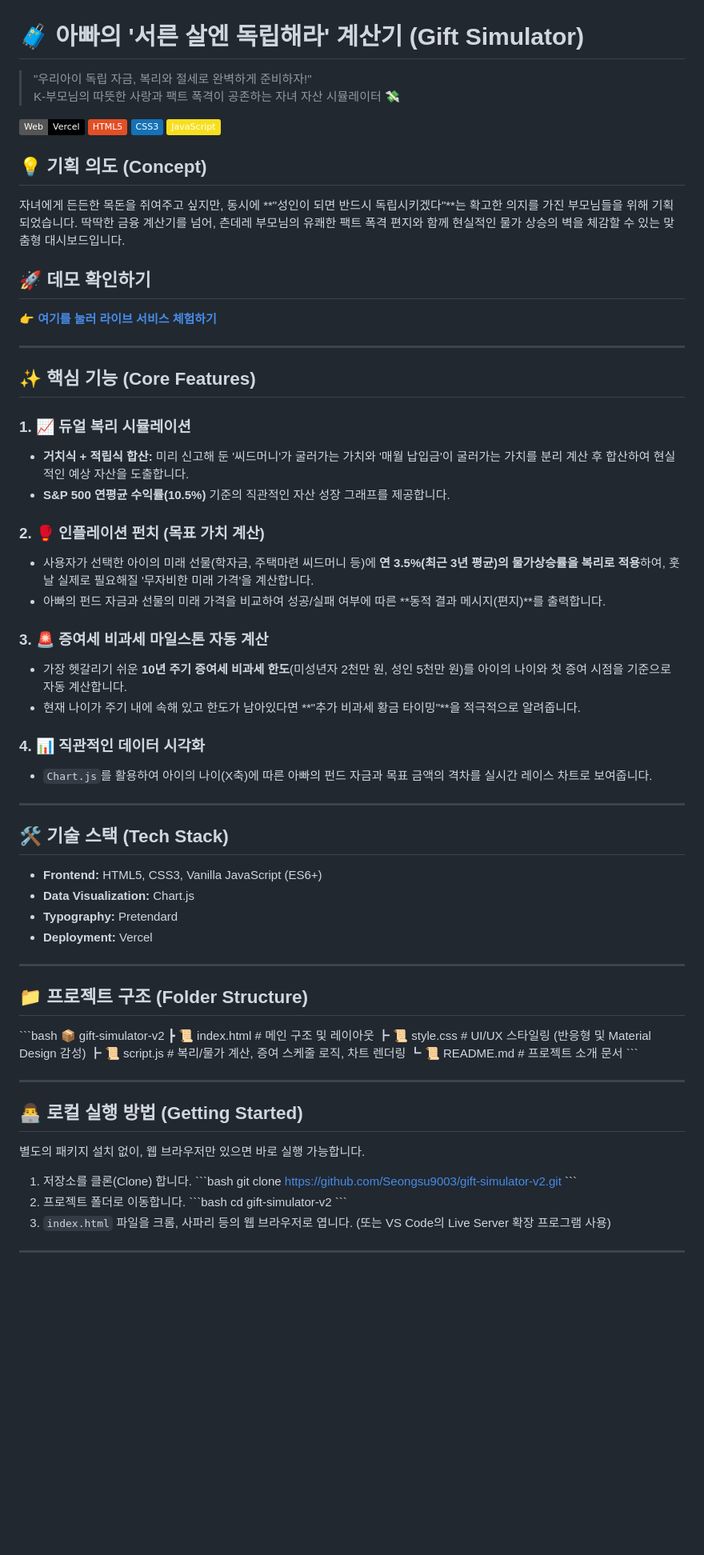
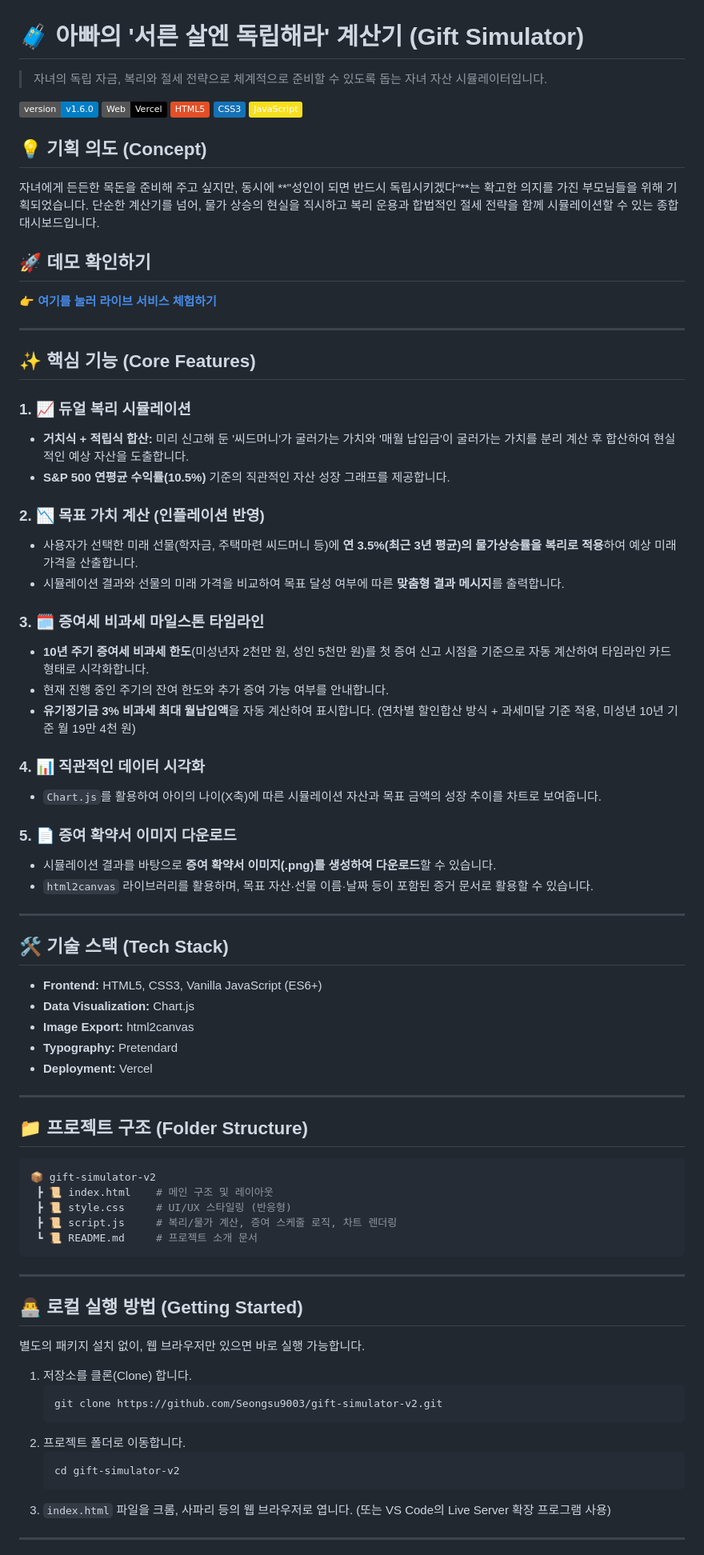
Before and after one commit to Seongsu9003/gift-simulator-v2, a Markdown page: README.md, the part around one of its changes. Shown at 80% size. GitHub-like rendering; badges without logos; blank space fills up the shorter version.

Commit message:
docs: README v1.6.0 업데이트
- 톤앤매너 수정: 전문적이고 따뜻한 어조로 통일 (유머/속어 표현 제거)
- 핵심 기능 업데이트: 타임라인 UI, 유기정기금 계산, 확약서 다운로드 반영
- html2canvas 기술 스택에 추가
- v1.6.0 버전 뱃지 추가

Co-Authored-By: Claude Sonnet 4.6 <noreply@anthropic.com>

````diff
--- a/README.md
+++ b/README.md
@@ -1,15 +1,15 @@
 # 🧳 아빠의 '서른 살엔 독립해라' 계산기 (Gift Simulator)
 
-> "우리아이 독립 자금, 복리와 절세로 완벽하게 준비하자!" <br>
-> K-부모님의 따뜻한 사랑과 팩트 폭격이 공존하는 자녀 자산 시뮬레이터 💸
+> 자녀의 독립 자금, 복리와 절세 전략으로 체계적으로 준비할 수 있도록 돕는 자녀 자산 시뮬레이터입니다.
 
+[![Version](https://img.shields.io/badge/version-v1.6.0-blue)](#)
 [![Web](https://img.shields.io/badge/Web-Vercel-black?logo=vercel)](#)
 [![HTML5](https://img.shields.io/badge/HTML5-E34F26?logo=html5&logoColor=white)](#)
 [![CSS3](https://img.shields.io/badge/CSS3-1572B6?logo=css3&logoColor=white)](#)
 [![JavaScript](https://img.shields.io/badge/JavaScript-F7DF1E?logo=javascript&logoColor=black)](#)
 
 ## 💡 기획 의도 (Concept)
-자녀에게 든든한 목돈을 쥐여주고 싶지만, 동시에 **"성인이 되면 반드시 독립시키겠다"**는 확고한 의지를 가진 부모님들을 위해 기획되었습니다.
-딱딱한 금융 계산기를 넘어, 츤데레 부모님의 유쾌한 팩트 폭격 편지와 함께 현실적인 물가 상승의 벽을 체감할 수 있는 맞춤형 대시보드입니다.
+자녀에게 든든한 목돈을 준비해 주고 싶지만, 동시에 **"성인이 되면 반드시 독립시키겠다"**는 확고한 의지를 가진 부모님들을 위해 기획되었습니다.
+단순한 계산기를 넘어, 물가 상승의 현실을 직시하고 복리 운용과 합법적인 절세 전략을 함께 시뮬레이션할 수 있는 종합 대시보드입니다.
 
 ## 🚀 데모 확인하기
@@ -23,16 +23,21 @@
 * **거치식 + 적립식 합산:** 미리 신고해 둔 '씨드머니'가 굴러가는 가치와 '매월 납입금'이 굴러가는 가치를 분리 계산 후 합산하여 현실적인 예상 자산을 도출합니다.
 * **S&P 500 연평균 수익률(10.5%)** 기준의 직관적인 자산 성장 그래프를 제공합니다.
 
-### 2. 🥊 인플레이션 펀치 (목표 가치 계산)
-* 사용자가 선택한 아이의 미래 선물(학자금, 주택마련 씨드머니 등)에 **연 3.5%(최근 3년 평균)의 물가상승률을 복리로 적용**하여, 훗날 실제로 필요해질 '무자비한 미래 가격'을 계산합니다.
-* 아빠의 펀드 자금과 선물의 미래 가격을 비교하여 성공/실패 여부에 따른 **동적 결과 메시지(편지)**를 출력합니다.
+### 2. 📉 목표 가치 계산 (인플레이션 반영)
+* 사용자가 선택한 미래 선물(학자금, 주택마련 씨드머니 등)에 **연 3.5%(최근 3년 평균)의 물가상승률을 복리로 적용**하여 예상 미래 가격을 산출합니다.
+* 시뮬레이션 결과와 선물의 미래 가격을 비교하여 목표 달성 여부에 따른 **맞춤형 결과 메시지**를 출력합니다.
 
-### 3. 🚨 증여세 비과세 마일스톤 자동 계산
-* 가장 헷갈리기 쉬운 **10년 주기 증여세 비과세 한도**(미성년자 2천만 원, 성인 5천만 원)를 아이의 나이와 첫 증여 시점을 기준으로 자동 계산합니다.
-* 현재 나이가 주기 내에 속해 있고 한도가 남아있다면 **"추가 비과세 황금 타이밍"**을 적극적으로 알려줍니다.
+### 3. 🗓 증여세 비과세 마일스톤 타임라인
+* **10년 주기 증여세 비과세 한도**(미성년자 2천만 원, 성인 5천만 원)를 첫 증여 신고 시점을 기준으로 자동 계산하여 타임라인 카드 형태로 시각화합니다.
+* 현재 진행 중인 주기의 잔여 한도와 추가 증여 가능 여부를 안내합니다.
+* **유기정기금 3% 비과세 최대 월납입액**을 자동 계산하여 표시합니다. (연차별 할인합산 방식 + 과세미달 기준 적용, 미성년 10년 기준 월 19만 4천 원)
 
 ### 4. 📊 직관적인 데이터 시각화
-* `Chart.js`를 활용하여 아이의 나이(X축)에 따른 아빠의 펀드 자금과 목표 금액의 격차를 실시간 레이스 차트로 보여줍니다.
+* `Chart.js`를 활용하여 아이의 나이(X축)에 따른 시뮬레이션 자산과 목표 금액의 성장 추이를 차트로 보여줍니다.
+
+### 5. 📄 증여 확약서 이미지 다운로드
+* 시뮬레이션 결과를 바탕으로 **증여 확약서 이미지(.png)를 생성하여 다운로드**할 수 있습니다.
+* `html2canvas` 라이브러리를 활용하며, 목표 자산·선물 이름·날짜 등이 포함된 증거 문서로 활용할 수 있습니다.
 
 ---
 
@@ -40,6 +45,7 @@
 
 * **Frontend:** HTML5, CSS3, Vanilla JavaScript (ES6+)
 * **Data Visualization:** Chart.js
+* **Image Export:** html2canvas
 * **Typography:** Pretendard
 * **Deployment:** Vercel
 
@@ -47,13 +53,13 @@
 
 ## 📁 프로젝트 구조 (Folder Structure)
 
-\`\`\`bash
+```bash
 📦 gift-simulator-v2
  ┣ 📜 index.html    # 메인 구조 및 레이아웃
- ┣ 📜 style.css     # UI/UX 스타일링 (반응형 및 Material Design 감성)
+ ┣ 📜 style.css     # UI/UX 스타일링 (반응형)
  ┣ 📜 script.js     # 복리/물가 계산, 증여 스케줄 로직, 차트 렌더링
  ┗ 📜 README.md     # 프로젝트 소개 문서
-\`\`\`
+```
 
 ---
 
@@ -62,13 +68,13 @@
 별도의 패키지 설치 없이, 웹 브라우저만 있으면 바로 실행 가능합니다.
 
 1. 저장소를 클론(Clone) 합니다.
-   \`\`\`bash
+   ```bash
    git clone https://github.com/Seongsu9003/gift-simulator-v2.git
-   \`\`\`
+   ```
 2. 프로젝트 폴더로 이동합니다.
-   \`\`\`bash
+   ```bash
    cd gift-simulator-v2
-   \`\`\`
+   ```
 3. `index.html` 파일을 크롬, 사파리 등의 웹 브라우저로 엽니다. (또는 VS Code의 Live Server 확장 프로그램 사용)
 
 ---
````
Also changed, not shown: other parts of README.md (+1 -1 lines).
